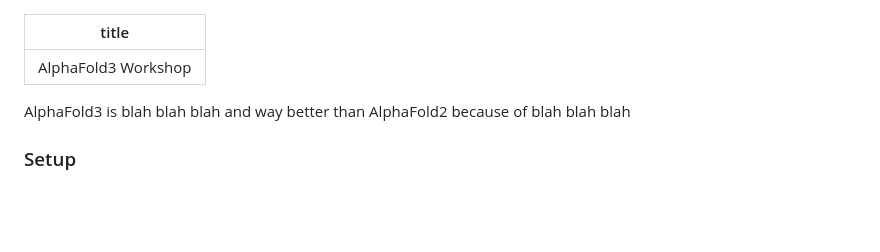
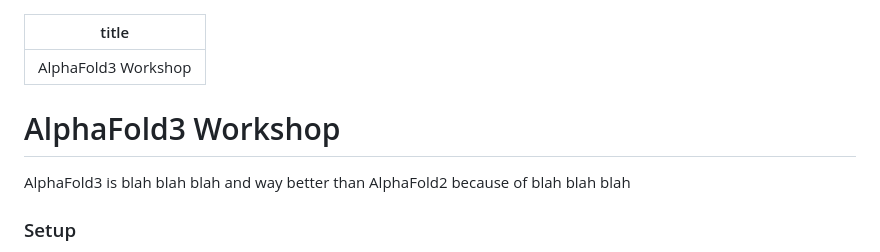
Before and after one commit to ccb-hms/ccbfold, a Markdown page: examples/workshop/README.md, the part around the change. GitHub-like rendering; blank space fills up the shorter version.

Commit message:
title for doc

```diff
--- a/examples/workshop/README.md
+++ b/examples/workshop/README.md
@@ -1,6 +1,8 @@
 ---
 title: "AlphaFold3 Workshop"
 ---
+# AlphaFold3 Workshop
+
 AlphaFold3 is blah blah blah and way better than AlphaFold2 because of blah blah blah
 
 ### Setup
```
